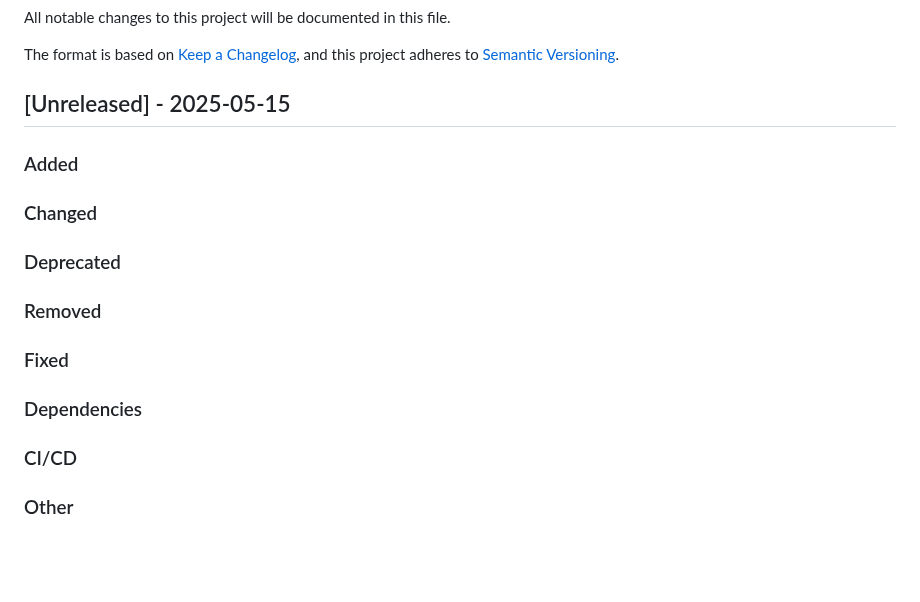
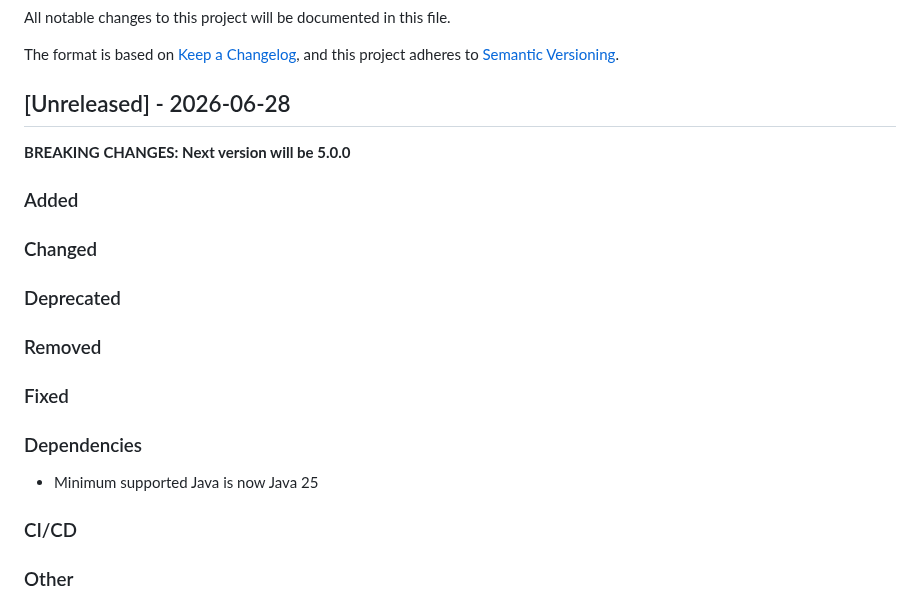
Before and after one commit to cicirello/rho-mu, a Markdown page: CHANGELOG.md, the part around the change. Drawn GitHub-style; blank space fills up the shorter version.

```diff
--- a/CHANGELOG.md
+++ b/CHANGELOG.md
@@ -4,7 +4,9 @@ All notable changes to this project will be documented in this file.
 The format is based on [Keep a Changelog](https://keepachangelog.com/en/1.0.0/),
 and this project adheres to [Semantic Versioning](https://semver.org/spec/v2.0.0.html).
 
-## [Unreleased] - 2025-05-15
+## [Unreleased] - 2026-06-28
+
+__BREAKING CHANGES: Next version will be 5.0.0__
 
 ### Added
 
@@ -17,6 +19,7 @@ and this project adheres to [Semantic Versioning](https://semver.org/spec/v2.0.0
 ### Fixed
 
 ### Dependencies
+* Minimum supported Java is now Java 25
 
 ### CI/CD
 
```
